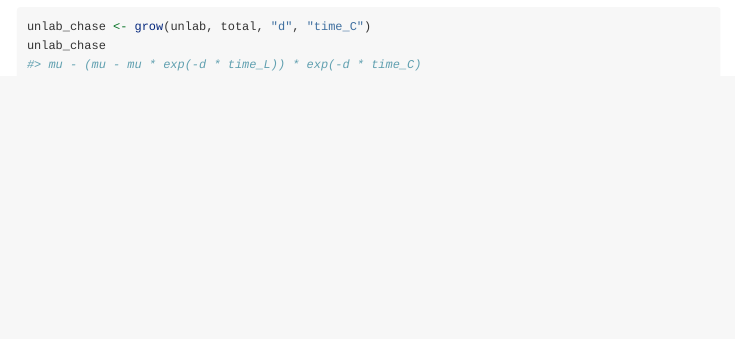
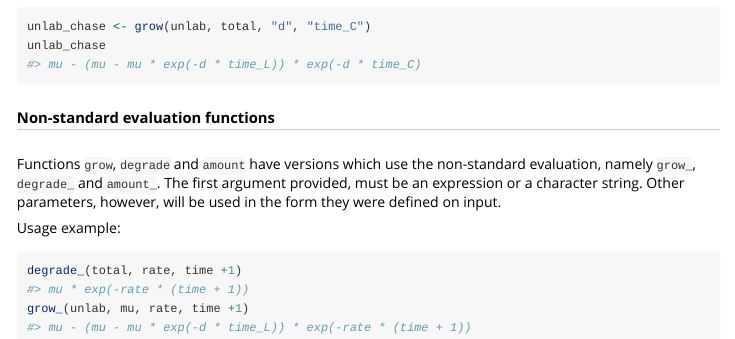
Before and after one commit to dieterich-lab/pulseR, an R Markdown document (vignettes/formulas.Rmd): the page in a window 1100 px wide, from 1240 px down. Rendered offline with R 4.5, knitr and Pandoc, with nearby package versions.

Commit message:
NSE in example

````diff
--- a/vignettes/formulas.Rmd
+++ b/vignettes/formulas.Rmd
@@ -77,3 +77,16 @@ The unlabelled fraction will start to grow then from the level `unlab`:
 unlab_chase <- grow(unlab, total, "d", "time_C")
 unlab_chase
 ```
+
+##### Non-standard evaluation functions
+
+Functions `grow`, `degrade` and `amount` have versions which use
+the non-standard evaluation, namely `grow_`, `degrade_` and `amount_`.
+The first argument provided, must be an expression or a character string.
+Other parameters, however, will be used in the form they were defined on input.
+
+Usage example:
+```{r}
+degrade_(total, rate, time +1)
+grow_(unlab, mu, rate, time +1)
+```
````
